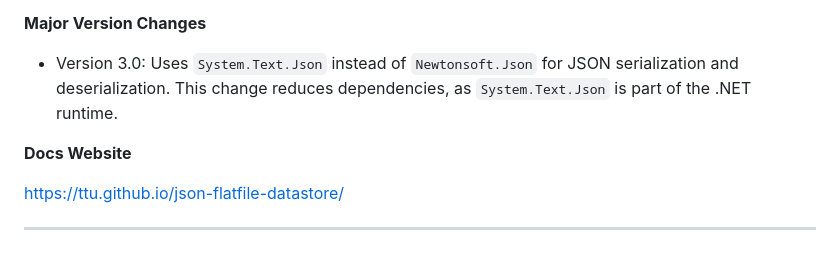
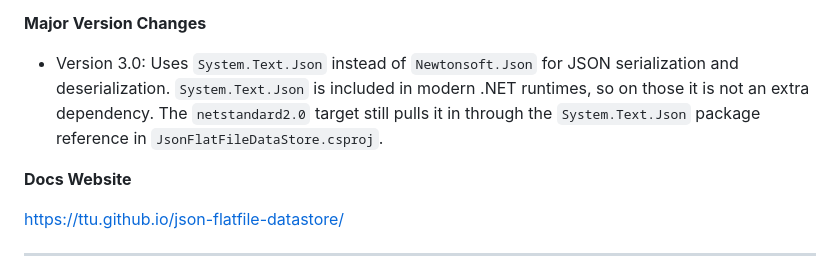
Before and after one commit to ttu/json-flatfile-datastore, a Markdown page: README.md, the part around the change. Drawn GitHub-style.

Commit message:
docs: qualify System.Text.Json dependency claim for netstandard2.0
System.Text.Json is included in modern .NET runtimes, but the netstandard2.0
target still obtains it through the package reference in the csproj.

Co-Authored-By: Claude Opus 4.8 (1M context) <noreply@anthropic.com>

```diff
--- a/README.md
+++ b/README.md
@@ -25,7 +25,7 @@ A lightweight, JSON-based data storage solution, ideal for small applications an
 
 **Major Version Changes**
 
-* Version 3.0: Uses `System.Text.Json` instead of `Newtonsoft.Json` for JSON serialization and deserialization. This change reduces dependencies, as `System.Text.Json` is part of the .NET runtime.
+* Version 3.0: Uses `System.Text.Json` instead of `Newtonsoft.Json` for JSON serialization and deserialization. `System.Text.Json` is included in modern .NET runtimes, so on those it is not an extra dependency. The `netstandard2.0` target still pulls it in through the `System.Text.Json` package reference in `JsonFlatFileDataStore.csproj`.
 
 **Docs Website**
 
```
